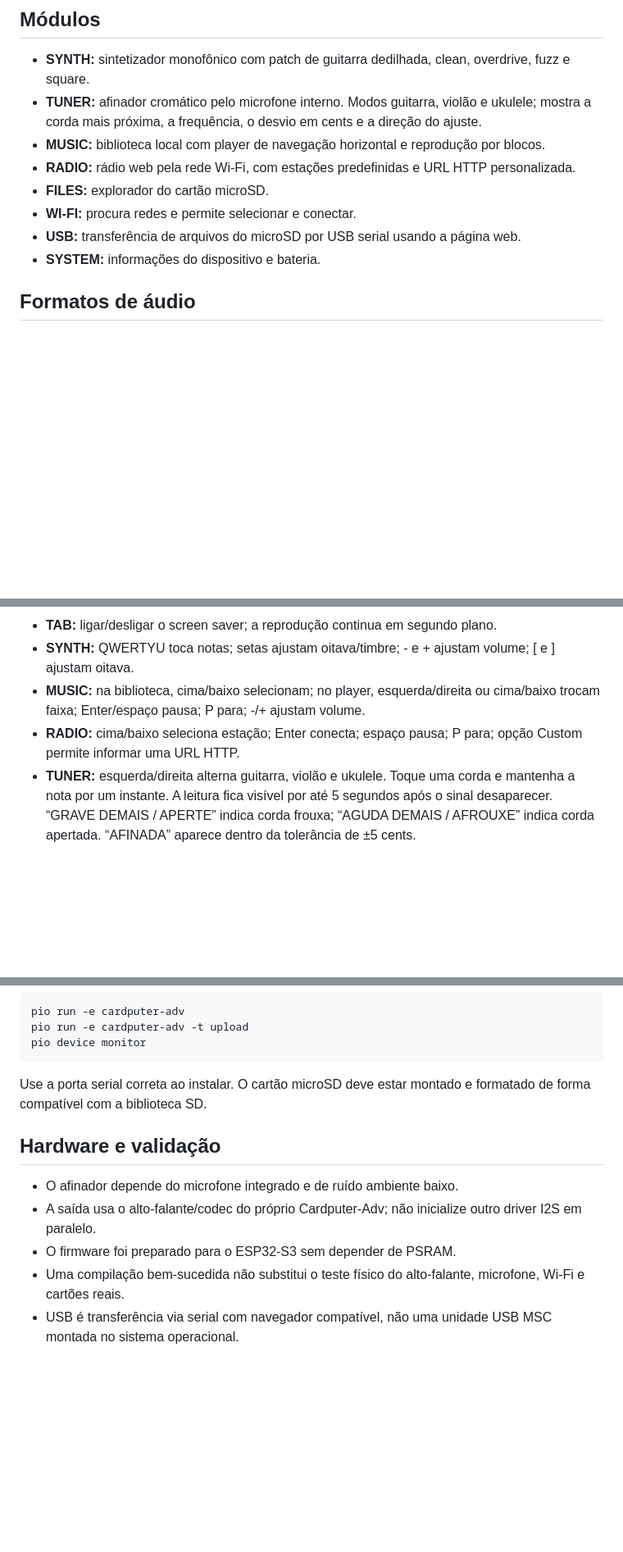
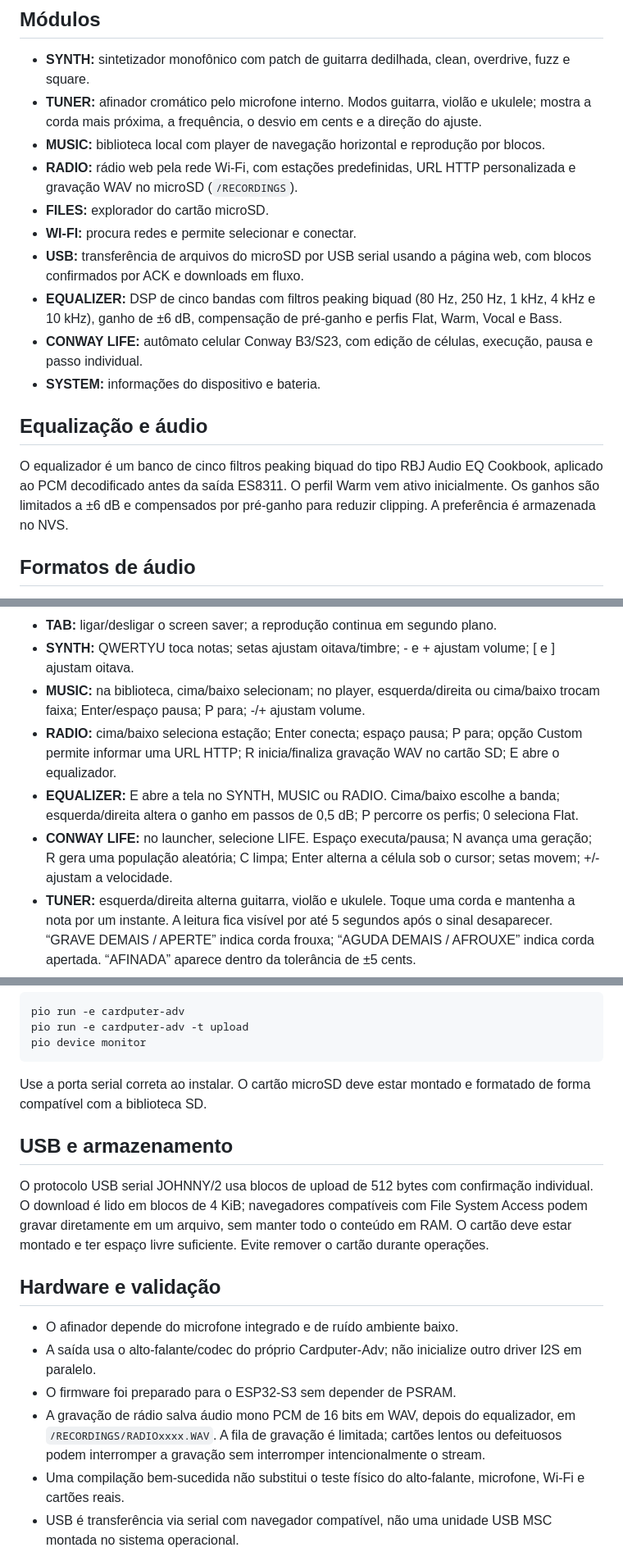
Before and after one commit to otavio-dias-leite/mp3player, a Markdown page: README.md, 3 parts joined by grey strips. Shown at 82% size. Drawn GitHub-style; blank space fills up the shorter version.

Commit message:
Document DSP equalizer, radio WAV recording, Life and USB v2

```diff
--- a/README.md
+++ b/README.md
@@ -7,11 +7,17 @@ Firmware para o M5Stack Cardputer-Adv (ESP32-S3), com interface em roxo/rosa, na
 - **SYNTH:** sintetizador monofônico com patch de guitarra dedilhada, clean, overdrive, fuzz e square.
 - **TUNER:** afinador cromático pelo microfone interno. Modos guitarra, violão e ukulele; mostra a corda mais próxima, a frequência, o desvio em cents e a direção do ajuste.
 - **MUSIC:** biblioteca local com player de navegação horizontal e reprodução por blocos.
-- **RADIO:** rádio web pela rede Wi-Fi, com estações predefinidas e URL HTTP personalizada.
+- **RADIO:** rádio web pela rede Wi-Fi, com estações predefinidas, URL HTTP personalizada e gravação WAV no microSD (`/RECORDINGS`).
 - **FILES:** explorador do cartão microSD.
 - **WI-FI:** procura redes e permite selecionar e conectar.
-- **USB:** transferência de arquivos do microSD por USB serial usando a página web.
+- **USB:** transferência de arquivos do microSD por USB serial usando a página web, com blocos confirmados por ACK e downloads em fluxo.
+- **EQUALIZER:** DSP de cinco bandas com filtros peaking biquad (80 Hz, 250 Hz, 1 kHz, 4 kHz e 10 kHz), ganho de ±6 dB, compensação de pré-ganho e perfis Flat, Warm, Vocal e Bass.
+- **CONWAY LIFE:** autômato celular Conway B3/S23, com edição de células, execução, pausa e passo individual.
 - **SYSTEM:** informações do dispositivo e bateria.
+
+## Equalização e áudio
+
+O equalizador é um banco de cinco filtros peaking biquad do tipo RBJ Audio EQ Cookbook, aplicado ao PCM decodificado antes da saída ES8311. O perfil Warm vem ativo inicialmente. Os ganhos são limitados a ±6 dB e compensados por pré-ganho para reduzir clipping. A preferência é armazenada no NVS.
 
 ## Formatos de áudio
 
@@ -36,7 +42,9 @@ O rádio web usa HTTP/ICY MP3. URLs personalizadas devem começar por http://; H
 - **TAB:** ligar/desligar o screen saver; a reprodução continua em segundo plano.
 - **SYNTH:** QWERTYU toca notas; setas ajustam oitava/timbre; - e + ajustam volume; [ e ] ajustam oitava.
 - **MUSIC:** na biblioteca, cima/baixo selecionam; no player, esquerda/direita ou cima/baixo trocam faixa; Enter/espaço pausa; P para; -/+ ajustam volume.
-- **RADIO:** cima/baixo seleciona estação; Enter conecta; espaço pausa; P para; opção Custom permite informar uma URL HTTP.
+- **RADIO:** cima/baixo seleciona estação; Enter conecta; espaço pausa; P para; opção Custom permite informar uma URL HTTP; R inicia/finaliza gravação WAV no cartão SD; E abre o equalizador.
+- **EQUALIZER:** E abre a tela no SYNTH, MUSIC ou RADIO. Cima/baixo escolhe a banda; esquerda/direita altera o ganho em passos de 0,5 dB; P percorre os perfis; 0 seleciona Flat.
+- **CONWAY LIFE:** no launcher, selecione LIFE. Espaço executa/pausa; N avança uma geração; R gera uma população aleatória; C limpa; Enter alterna a célula sob o cursor; setas movem; +/- ajustam a velocidade.
 - **TUNER:** esquerda/direita alterna guitarra, violão e ukulele. Toque uma corda e mantenha a nota por um instante. A leitura fica visível por até 5 segundos após o sinal desaparecer. “GRAVE DEMAIS / APERTE” indica corda frouxa; “AGUDA DEMAIS / AFROUXE” indica corda apertada. “AFINADA” aparece dentro da tolerância de ±5 cents.
 
 ## Compilar e instalar
@@ -49,11 +57,16 @@ Requer PlatformIO:
 
 Use a porta serial correta ao instalar. O cartão microSD deve estar montado e formatado de forma compatível com a biblioteca SD.
 
+## USB e armazenamento
+
+O protocolo USB serial JOHNNY/2 usa blocos de upload de 512 bytes com confirmação individual. O download é lido em blocos de 4 KiB; navegadores compatíveis com File System Access podem gravar diretamente em um arquivo, sem manter todo o conteúdo em RAM. O cartão deve estar montado e ter espaço livre suficiente. Evite remover o cartão durante operações.
+
 ## Hardware e validação
 
 - O afinador depende do microfone integrado e de ruído ambiente baixo.
 - A saída usa o alto-falante/codec do próprio Cardputer-Adv; não inicialize outro driver I2S em paralelo.
 - O firmware foi preparado para o ESP32-S3 sem depender de PSRAM.
+- A gravação de rádio salva áudio mono PCM de 16 bits em WAV, depois do equalizador, em `/RECORDINGS/RADIOxxxx.WAV`. A fila de gravação é limitada; cartões lentos ou defeituosos podem interromper a gravação sem interromper intencionalmente o stream.
 - Uma compilação bem-sucedida não substitui o teste físico do alto-falante, microfone, Wi-Fi e cartões reais.
 - USB é transferência via serial com navegador compatível, não uma unidade USB MSC montada no sistema operacional.
 
```
